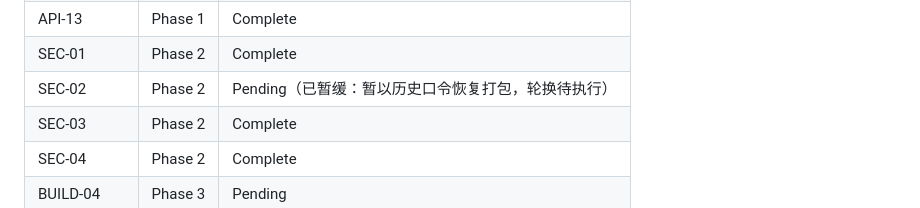
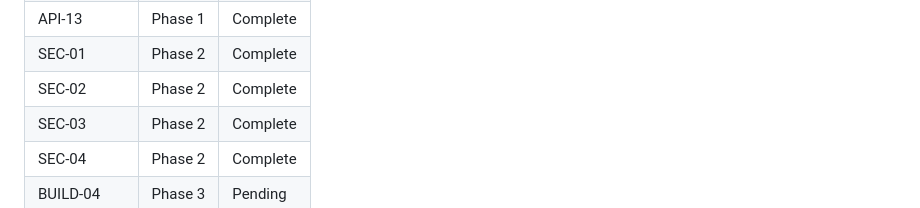
Before and after one commit to liuzhenxin/liuzx-sdf-jce, a Markdown page: .planning/REQUIREMENTS.md, the part around the change. GitHub-like rendering.

```diff
--- a/.planning/REQUIREMENTS.md
+++ b/.planning/REQUIREMENTS.md
@@ -108,7 +108,7 @@
 | API-12 | Phase 1 | Complete |
 | API-13 | Phase 1 | Complete |
 | SEC-01 | Phase 2 | Complete |
-| SEC-02 | Phase 2 | Pending（已暂缓：暂以历史口令恢复打包，轮换待执行） |
+| SEC-02 | Phase 2 | Complete |
 | SEC-03 | Phase 2 | Complete |
 | SEC-04 | Phase 2 | Complete |
 | BUILD-04 | Phase 3 | Pending |
```
Also changed, not shown: .planning/STATE.md (+1 -1 lines), 1 other file.
